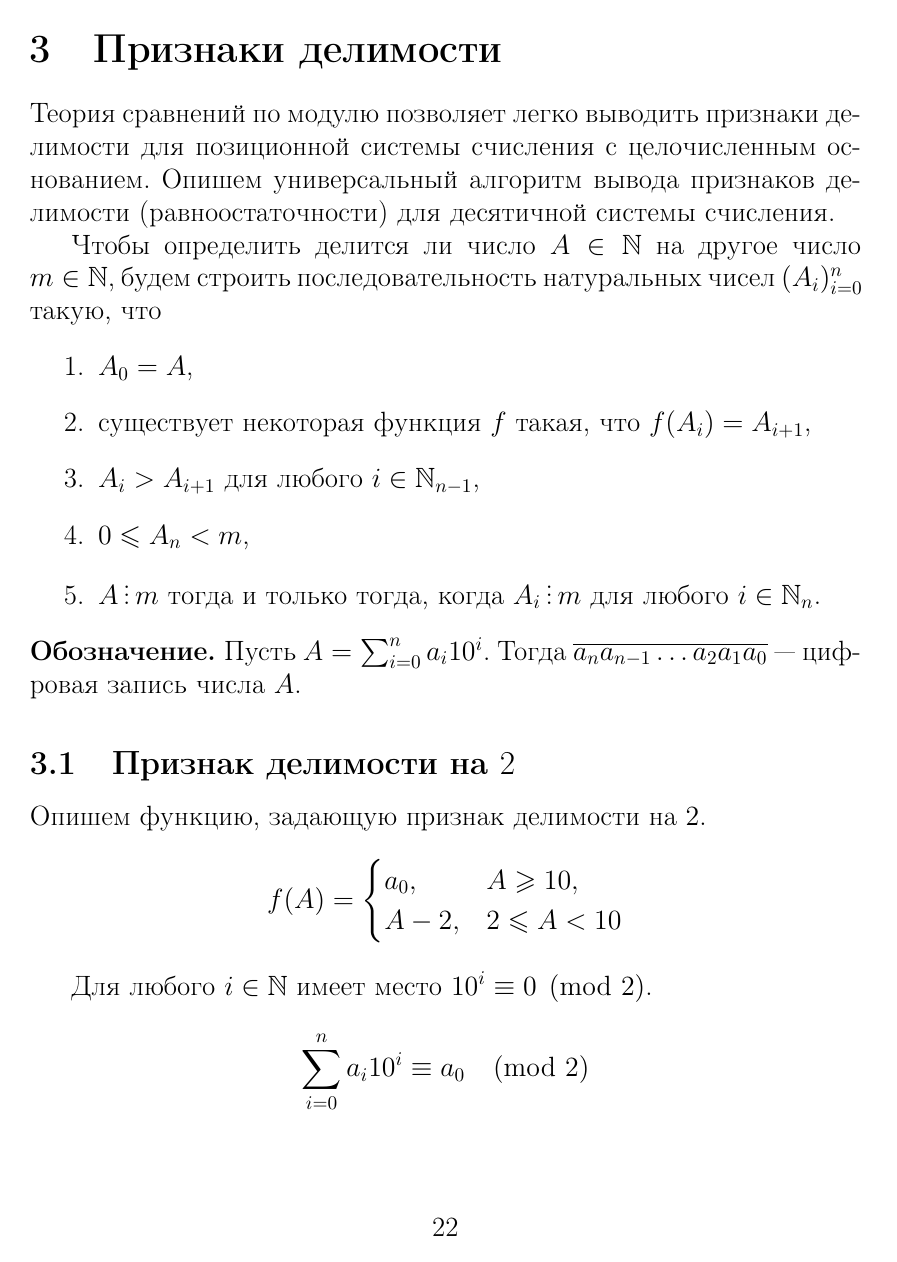
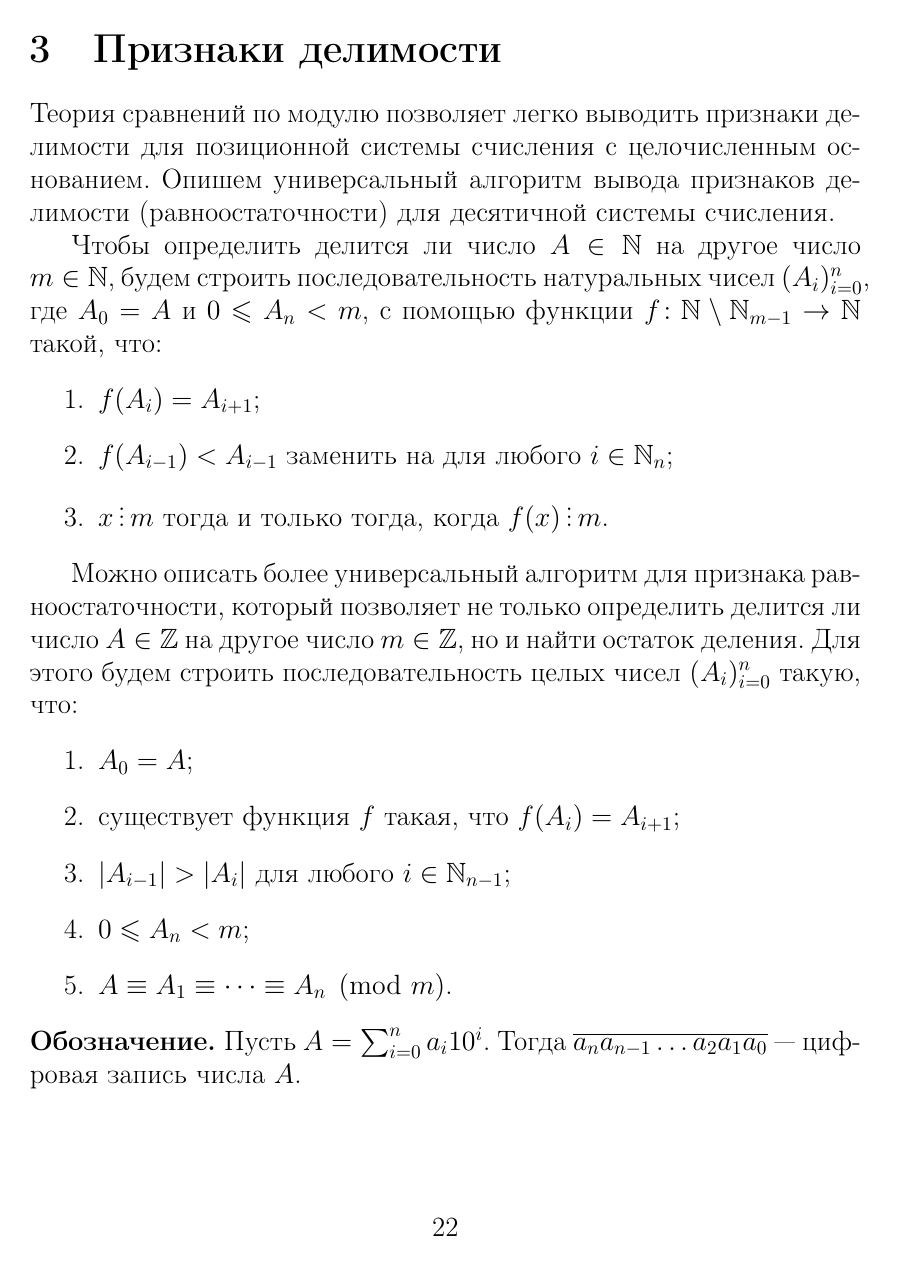
Before and after one commit to grznych/nt, a LaTeX document (theory.tex): page 22 of 23 before the commit and page 22 of 24 after it. Compiled offline with pdfLaTeX.

Commit message:
change section 3

```diff
--- a/theory.tex
+++ b/theory.tex
@@ -696,14 +696,20 @@
 
 	Теория сравнений по модулю позволяет легко выводить признаки делимости для позиционной системы счисления с целочисленным основанием. Опишем универсальный алгоритм вывода признаков делимости (равноостаточности) для десятичной системы счисления.
 
-	Чтобы определить делится ли число $A\in\mathbb{N}$ на другое число \mbox{$m\in\mathbb{N}$}, будем строить последовательность натуральных чисел $(A_i)_{i=0}^n$ такую, что
-	%, где $A_0=A$, с помощью некоторой функции $f\colon\mathbb{N}\to\mathbb{N}$ такой, что
+	Чтобы определить делится ли число $A\in\mathbb{N}$ на другое число \mbox{$m\in\mathbb{N}$}, будем строить последовательность натуральных чисел $(A_i)_{i=0}^n$, где $A_0=A$ и $0\leqslant A_n<m$, с помощью функции $f\colon\mathbb{N}\setminus\mathbb{N}_{m-1}\to\mathbb{N}$ такой, что:
 	\begin{enumerate}
-		\item $A_0=A$,
-		\item существует некоторая функция $f$ такая, что $f(A_i)=A_{i+1}$,
-		\item $A_i>A_{i+1}$ для любого $i\in\mathbb{N}_{n-1}$,
-		\item $0\leqslant A_n<m$,
-		\item $A\divisible m$ тогда и только тогда, когда $A_i\divisible m$ для любого $i\in\mathbb{N}_n$.
+		\item $f(A_i)=A_{i+1}$;
+		\item $f(A_{i-1})<A_{i-1}$ заменить на для любого $i\in\mathbb{N}_n$;
+		\item $x\divisible m$ тогда и только тогда, когда $f(x)\divisible m$.
+	\end{enumerate}
+
+	Можно описать более универсальный алгоритм для признака равноостаточности, который позволяет не только определить делится ли число $A\in\mathbb{Z}$ на другое число $m\in\mathbb{Z}$, но и найти остаток деления. Для этого будем строить последовательность целых чисел $(A_i)_{i=0}^n$ такую, что:
+	\begin{enumerate}
+		\item $A_0=A$;
+		\item существует функция $f$ такая, что $f(A_i)=A_{i+1}$;
+		\item $|A_{i-1}|>|A_i|$ для любого $i\in\mathbb{N}_{n-1}$;
+		\item $0\leqslant A_n<m$;
+		\item $A\equiv A_1\equiv\dots\equiv A_n\pmod m$.
 	\end{enumerate}
 
 	\begin{desig}
@@ -714,5 +720,3 @@
 
 	Опишем функцию, задающую признак делимости на $2$.
 	$$f(A)=\begin{cases}
-		a_0,&A\geqslant10,\\
-		A-2,&2\leqslant A<10
```
Also changed, not shown: theory.pdf, theory.tex (24 more changed lines).
